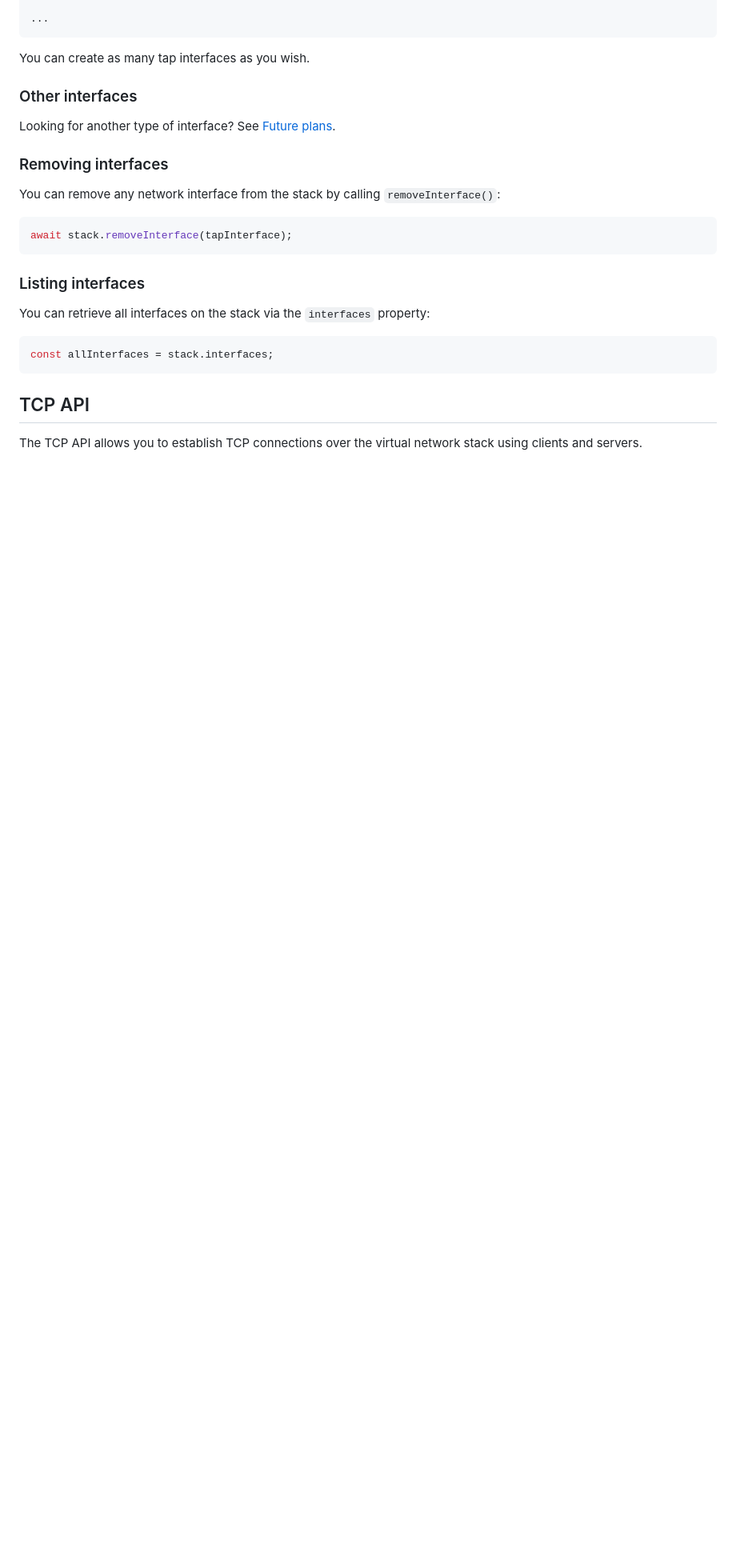
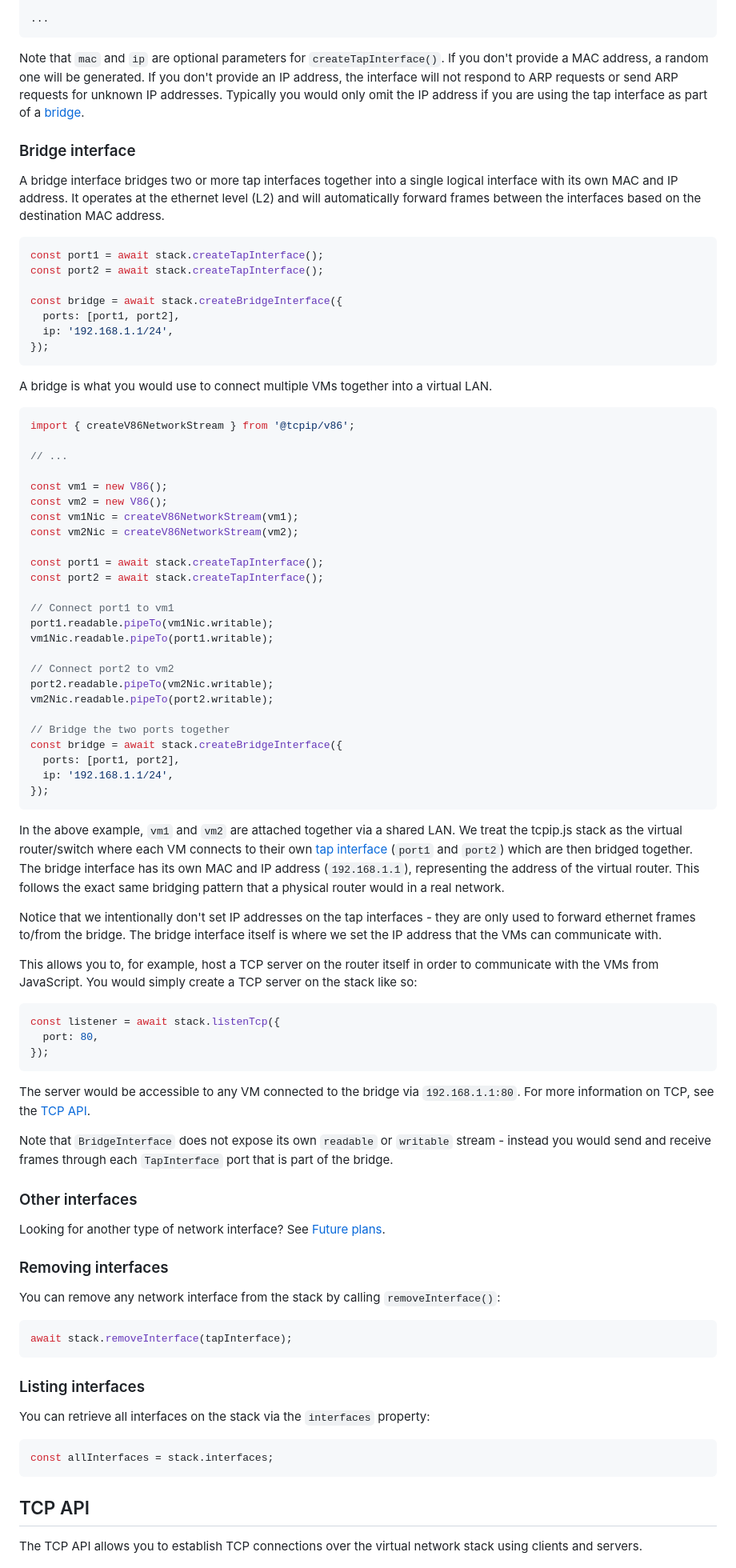
Before and after one commit to chipmk/tcpip.js, a Markdown page: README.md, the part around the change printed below. Shown: that part at 80% size. Drawn GitHub-style; blank space fills up the shorter version.

Commit message:
docs: bridge

````diff
--- a/README.md
+++ b/README.md
@@ -326,11 +325,71 @@ const connection = await stack.connectTcp({
 ...
 ```
 
-You can create as many tap interfaces as you wish.
+Note that `mac` and `ip` are optional parameters for `createTapInterface()`. If you don't provide a MAC address, a random one will be generated. If you don't provide an IP address, the interface will not respond to ARP requests or send ARP requests for unknown IP addresses. Typically you would only omit the IP address if you are using the tap interface as part of a [bridge](#bridge-interface).
+
+### Bridge interface
+
+A bridge interface bridges two or more tap interfaces together into a single logical interface with its own MAC and IP address. It operates at the ethernet level (L2) and will automatically forward frames between the interfaces based on the destination MAC address.
+
+```ts
+const port1 = await stack.createTapInterface();
+const port2 = await stack.createTapInterface();
+
+const bridge = await stack.createBridgeInterface({
+  ports: [port1, port2],
+  ip: '192.168.1.1/24',
+});
+```
+
+A bridge is what you would use to connect multiple VMs together into a virtual LAN.
+
+```ts
+import { createV86NetworkStream } from '@tcpip/v86';
+
+// ...
+
+const vm1 = new V86();
+const vm2 = new V86();
+const vm1Nic = createV86NetworkStream(vm1);
+const vm2Nic = createV86NetworkStream(vm2);
+
+const port1 = await stack.createTapInterface();
+const port2 = await stack.createTapInterface();
+
+// Connect port1 to vm1
+port1.readable.pipeTo(vm1Nic.writable);
+vm1Nic.readable.pipeTo(port1.writable);
+
+// Connect port2 to vm2
+port2.readable.pipeTo(vm2Nic.writable);
+vm2Nic.readable.pipeTo(port2.writable);
+
+// Bridge the two ports together
+const bridge = await stack.createBridgeInterface({
+  ports: [port1, port2],
+  ip: '192.168.1.1/24',
+});
+```
+
+In the above example, `vm1` and `vm2` are attached together via a shared LAN. We treat the tcpip.js stack as the virtual router/switch where each VM connects to their own [tap interface](#tap-interface) (`port1` and `port2`) which are then bridged together. The bridge interface has its own MAC and IP address (`192.168.1.1`), representing the address of the virtual router. This follows the exact same bridging pattern that a physical router would in a real network.
+
+Notice that we intentionally don't set IP addresses on the tap interfaces - they are only used to forward ethernet frames to/from the bridge. The bridge interface itself is where we set the IP address that the VMs can communicate with.
+
+This allows you to, for example, host a TCP server on the router itself in order to communicate with the VMs from JavaScript. You would simply create a TCP server on the stack like so:
+
+```ts
+const listener = await stack.listenTcp({
+  port: 80,
+});
+```
+
+The server would be accessible to any VM connected to the bridge via `192.168.1.1:80`. For more information on TCP, see the [TCP API](#tcp-api).
+
+Note that `BridgeInterface` does not expose its own `readable` or `writable` stream - instead you would send and receive frames through each `TapInterface` port that is part of the bridge.
 
 ### Other interfaces
 
-Looking for another type of interface? See [Future plans](#future-plans).
+Looking for another type of network interface? See [Future plans](#future-plans).
 
 ### Removing interfaces
 
````
Also changed, not shown: other parts of README.md (+8 -10 lines).
